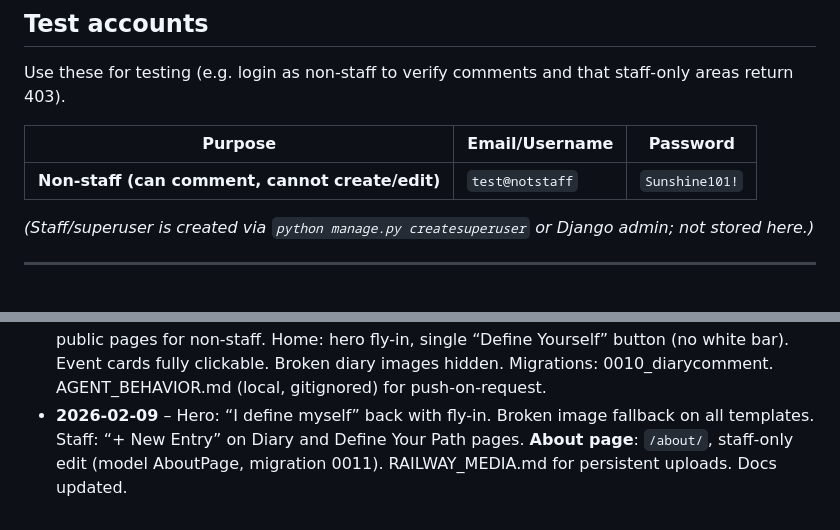
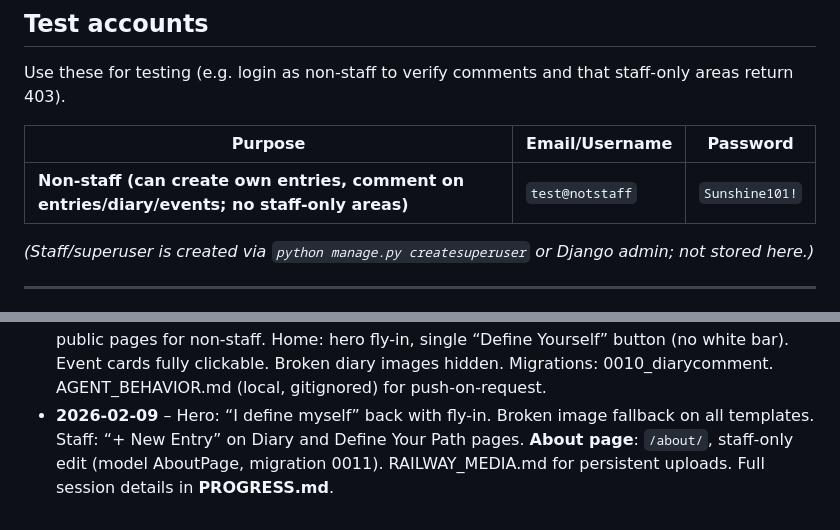
Before and after one commit to deannariddlespur/sisepuede-journal, a Markdown page: PROJECT_NOTES.md, 2 parts joined by grey strips. Drawn GitHub-style.

Commit message:
Update PROJECT_NOTES to clarify non-staff capabilities: specify that non-staff can create their own entries and comment on various sections. Adjust session details in the notes for better clarity on recent changes.

```diff
--- a/PROJECT_NOTES.md
+++ b/PROJECT_NOTES.md
@@ -23,7 +23,7 @@ Use these for testing (e.g. login as non-staff to verify comments and that staff
 
 | Purpose | Email/Username | Password |
 |--------|-----------------|----------|
-| **Non-staff (can comment, cannot create/edit)** | `test@notstaff` | `Sunshine101!` |
+| **Non-staff (can create own entries, comment on entries/diary/events; no staff-only areas)** | `test@notstaff` | `Sunshine101!` |
 
 *(Staff/superuser is created via `python manage.py createsuperuser` or Django admin; not stored here.)*
 
@@ -93,4 +93,4 @@ Open http://127.0.0.1:8000/
 - **2026-02-09** – Test account (non-staff) added to PROJECT_NOTES: `test@notstaff` / `Sunshine101!` for testing login and comment flow.
 - **2026-02-09** – Path events: non-staff can join/leave events and comment (discussion section). See **PROGRESS.md** for session notes.
 - **2026-02-09** – Non-staff can “define themselves”: create/edit/delete own journal entries; “New Entry” and “Define Yourself” CTA for all logged-in users. Diary: comments section on public pages for non-staff. Home: hero fly-in, single “Define Yourself” button (no white bar). Event cards fully clickable. Broken diary images hidden. Migrations: 0010_diarycomment. AGENT_BEHAVIOR.md (local, gitignored) for push-on-request.
-- **2026-02-09** – Hero: “I define myself” back with fly-in. Broken image fallback on all templates. Staff: “+ New Entry” on Diary and Define Your Path pages. **About page**: `/about/`, staff-only edit (model AboutPage, migration 0011). RAILWAY_MEDIA.md for persistent uploads. Docs updated.
+- **2026-02-09** – Hero: “I define myself” back with fly-in. Broken image fallback on all templates. Staff: “+ New Entry” on Diary and Define Your Path pages. **About page**: `/about/`, staff-only edit (model AboutPage, migration 0011). RAILWAY_MEDIA.md for persistent uploads. Full session details in **PROGRESS.md**.
```
Also changed, not shown: PROGRESS.md (+2 -0 lines).
